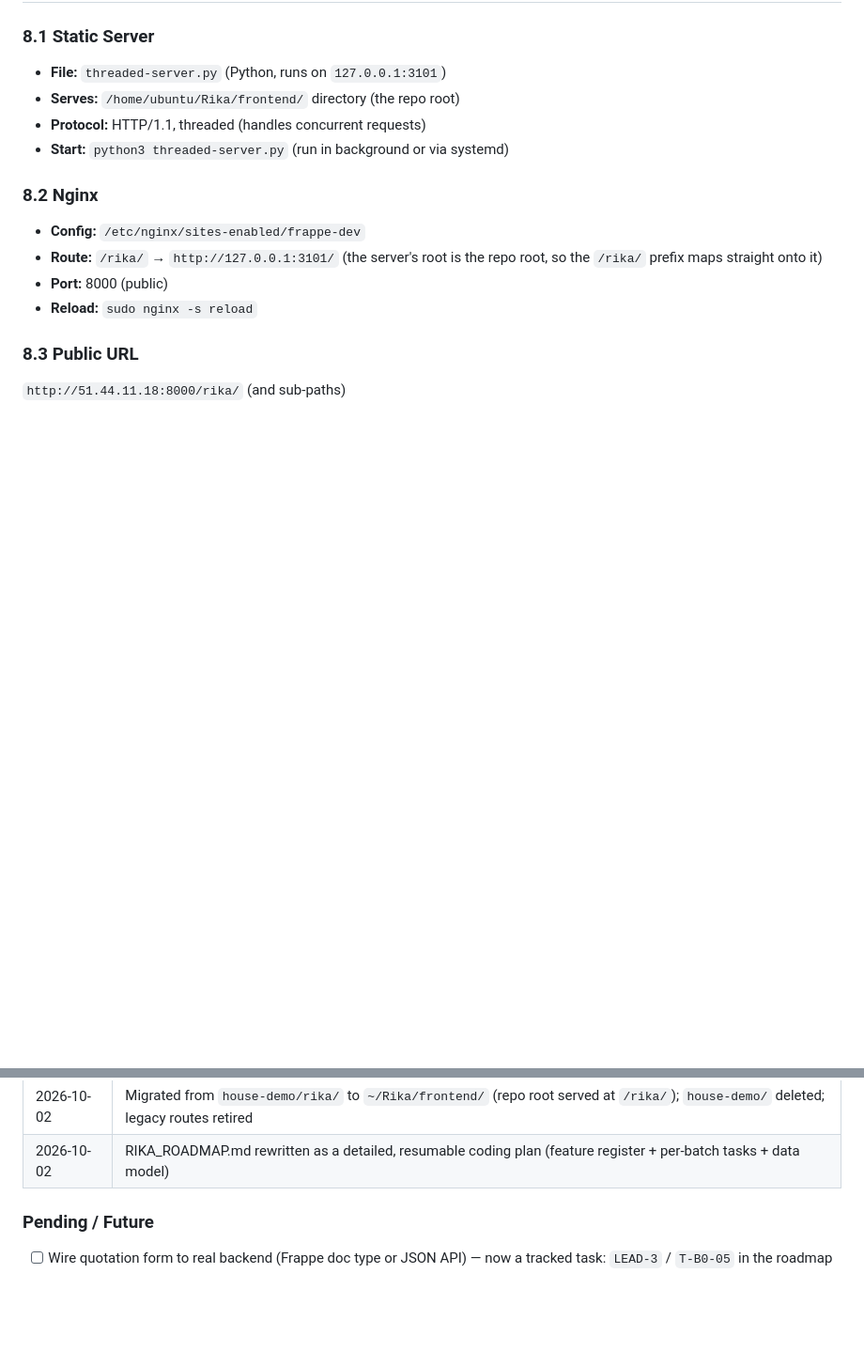
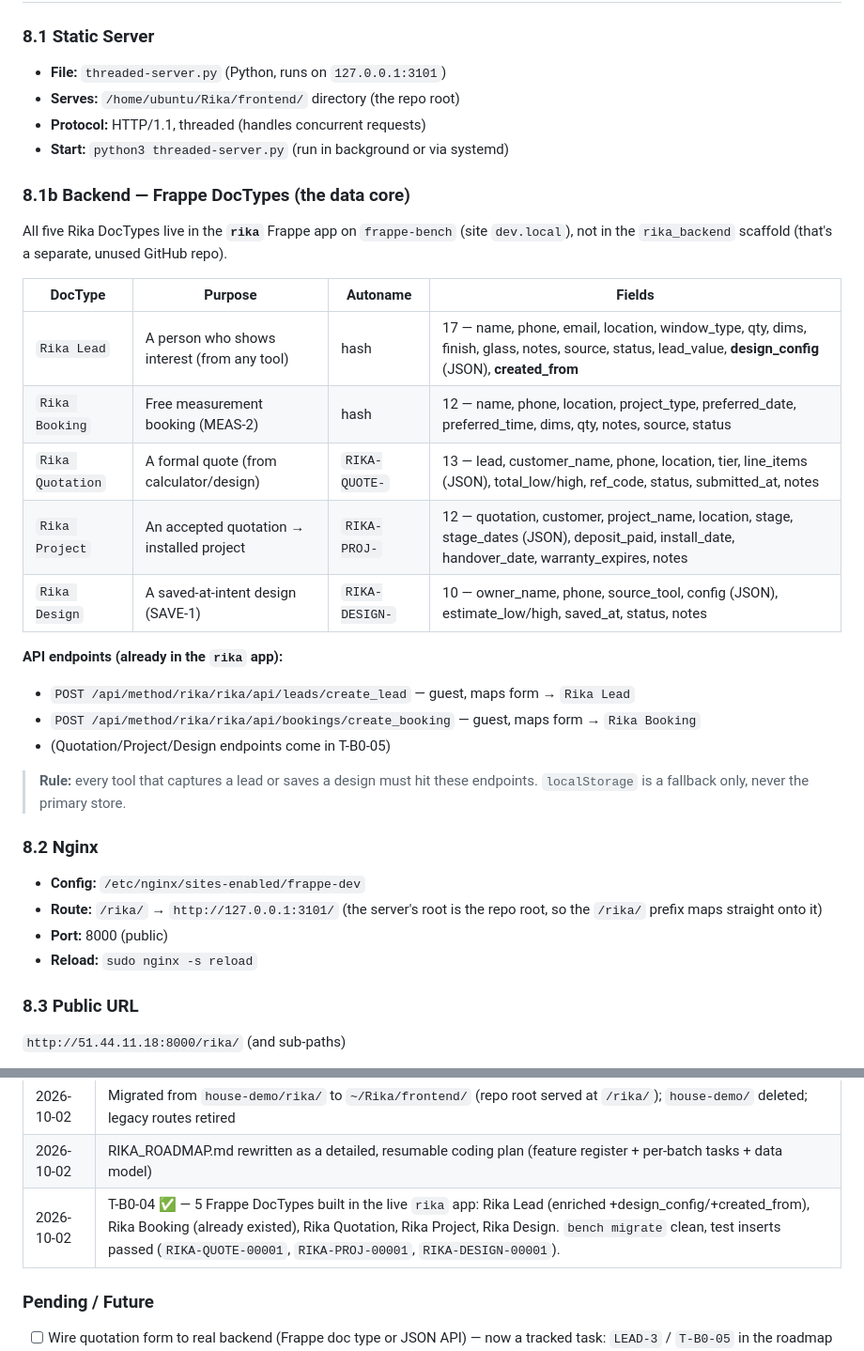
Before and after one commit to Kip-kip/rika-frontend, a Markdown page: RIKA.md, 2 parts joined by grey strips. Shown at 94% size. Drawn GitHub-style; blank space fills up the shorter version.

Commit message:
T-B0-04: 5 Frappe DocTypes built (Lead, Booking, Quotation, Project, Design) + docs updated

```diff
--- a/RIKA.md
+++ b/RIKA.md
@@ -527,6 +527,27 @@ Each card is an `<a>` with `.tool-card` class:
 - **Protocol:** HTTP/1.1, threaded (handles concurrent requests)
 - **Start:** `python3 threaded-server.py` (run in background or via systemd)
 
+### 8.1b Backend — Frappe DocTypes (the data core)
+
+All five Rika DocTypes live in the **`rika`** Frappe app on `frappe-bench` (site `dev.local`),
+not in the `rika_backend` scaffold (that's a separate, unused GitHub repo).
+
+| DocType | Purpose | Autoname | Fields |
+|---------|---------|----------|--------|
+| `Rika Lead` | A person who shows interest (from any tool) | hash | 17 — name, phone, email, location, window_type, qty, dims, finish, glass, notes, source, status, lead_value, **design_config** (JSON), **created_from** |
+| `Rika Booking` | Free measurement booking (MEAS-2) | hash | 12 — name, phone, location, project_type, preferred_date, preferred_time, dims, qty, notes, source, status |
+| `Rika Quotation` | A formal quote (from calculator/design) | `RIKA-QUOTE-` | 13 — lead, customer_name, phone, location, tier, line_items (JSON), total_low/high, ref_code, status, submitted_at, notes |
+| `Rika Project` | An accepted quotation → installed project | `RIKA-PROJ-` | 12 — quotation, customer, project_name, location, stage, stage_dates (JSON), deposit_paid, install_date, handover_date, warranty_expires, notes |
+| `Rika Design` | A saved-at-intent design (SAVE-1) | `RIKA-DESIGN-` | 10 — owner_name, phone, source_tool, config (JSON), estimate_low/high, saved_at, status, notes |
+
+**API endpoints (already in the `rika` app):**
+- `POST /api/method/rika/rika/api/leads/create_lead` — guest, maps form → `Rika Lead`
+- `POST /api/method/rika/rika/api/bookings/create_booking` — guest, maps form → `Rika Booking`
+- (Quotation/Project/Design endpoints come in T-B0-05)
+
+> **Rule:** every tool that captures a lead or saves a design must hit these endpoints.
+> `localStorage` is a fallback only, never the primary store.
+
 ### 8.2 Nginx
 
 - **Config:** `/etc/nginx/sites-enabled/frappe-dev`
@@ -602,6 +623,7 @@ All tools are tested with **Playwright** (headless Chromium):
 | 2026-10-02 | Homepage reframed; WhatsApp pre-fill wired (`254718700519`) |
 | 2026-10-02 | Migrated from `house-demo/rika/` to `~/Rika/frontend/` (repo root served at `/rika/`); `house-demo/` deleted; legacy routes retired |
 | 2026-10-02 | RIKA_ROADMAP.md rewritten as a detailed, resumable coding plan (feature register + per-batch tasks + data model) |
+| 2026-10-02 | T-B0-04 ✅ — 5 Frappe DocTypes built in the live `rika` app: Rika Lead (enriched +design_config/+created_from), Rika Booking (already existed), Rika Quotation, Rika Project, Rika Design. `bench migrate` clean, test inserts passed (`RIKA-QUOTE-00001`, `RIKA-PROJ-00001`, `RIKA-DESIGN-00001`). |
 
 ### Pending / Future
 
```
Also changed, not shown: RIKA_ROADMAP.md (+4 -4 lines).
